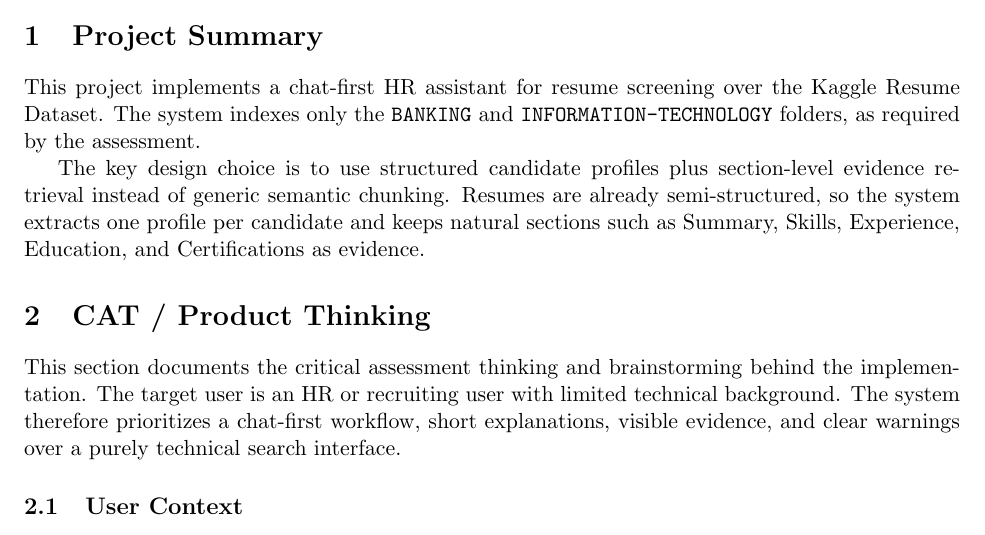
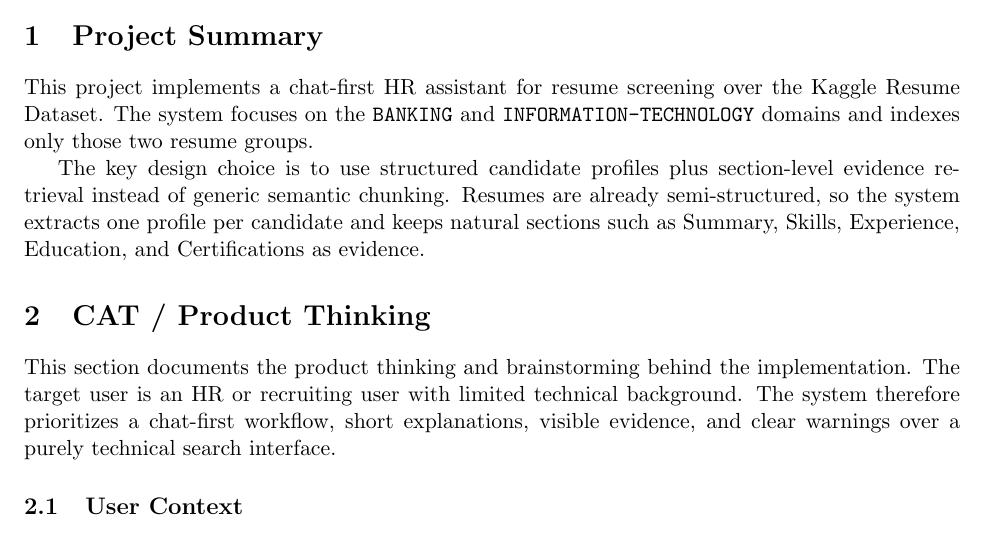
Before and after one commit to nutbred/cv-chatbot, a LaTeX document (docs/report.tex): part of page 1 of 8, cut so that both start at the same text. Compiled offline with pdfLaTeX.

Commit message:
Polish report wording

```diff
--- a/docs/report.tex
+++ b/docs/report.tex
@@ -28,13 +28,13 @@
 
 \section{Project Summary}
 
-This project implements a chat-first HR assistant for resume screening over the Kaggle Resume Dataset. The system indexes only the \texttt{BANKING} and \texttt{INFORMATION-TECHNOLOGY} folders, as required by the assessment.
+This project implements a chat-first HR assistant for resume screening over the Kaggle Resume Dataset. The system focuses on the \texttt{BANKING} and \texttt{INFORMATION-TECHNOLOGY} domains and indexes only those two resume groups.
 
 The key design choice is to use structured candidate profiles plus section-level evidence retrieval instead of generic semantic chunking. Resumes are already semi-structured, so the system extracts one profile per candidate and keeps natural sections such as Summary, Skills, Experience, Education, and Certifications as evidence.
 
 \section{CAT / Product Thinking}
 
-This section documents the critical assessment thinking and brainstorming behind the implementation. The target user is an HR or recruiting user with limited technical background. The system therefore prioritizes a chat-first workflow, short explanations, visible evidence, and clear warnings over a purely technical search interface.
+This section documents the product thinking and brainstorming behind the implementation. The target user is an HR or recruiting user with limited technical background. The system therefore prioritizes a chat-first workflow, short explanations, visible evidence, and clear warnings over a purely technical search interface.
 
 \subsection{User Context}
 
```
Also changed, not shown: README.md.
